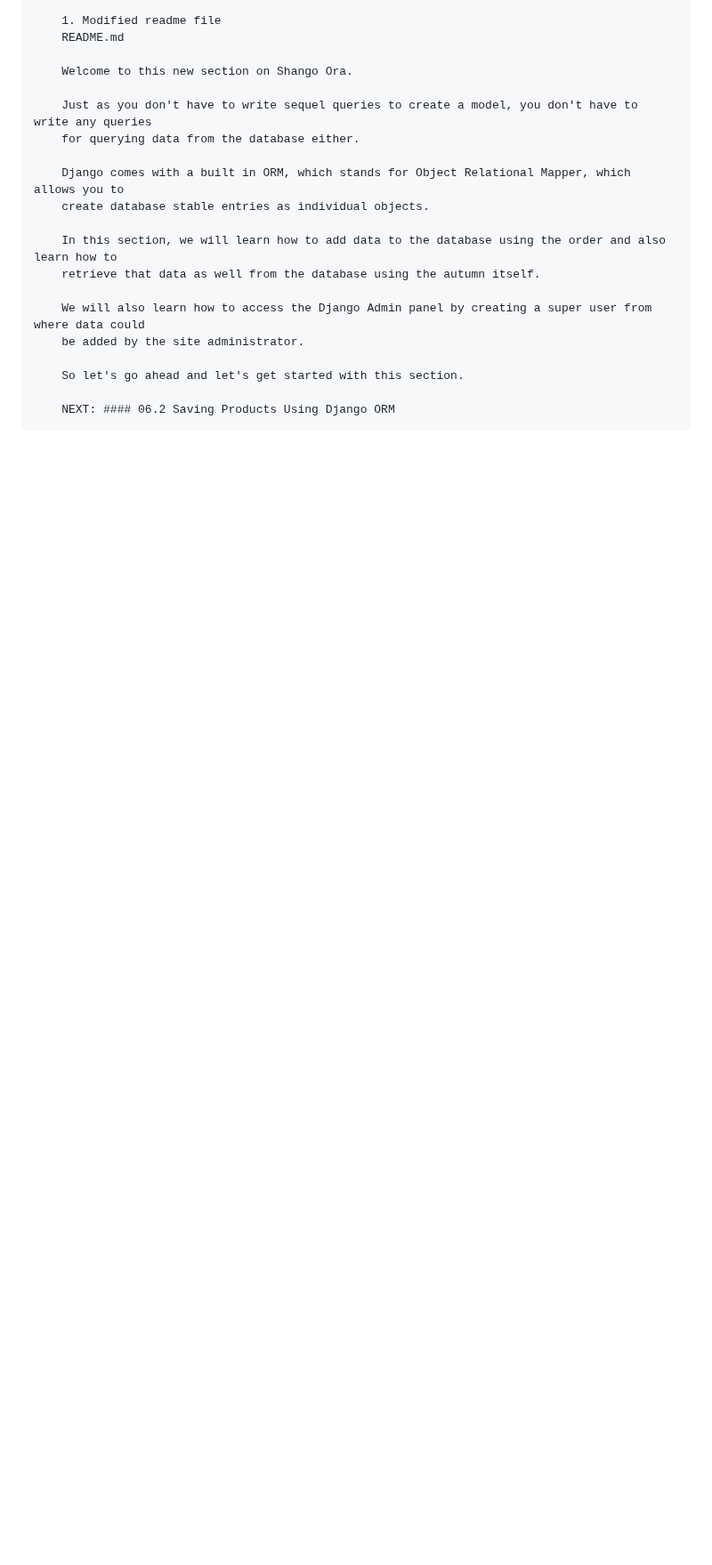
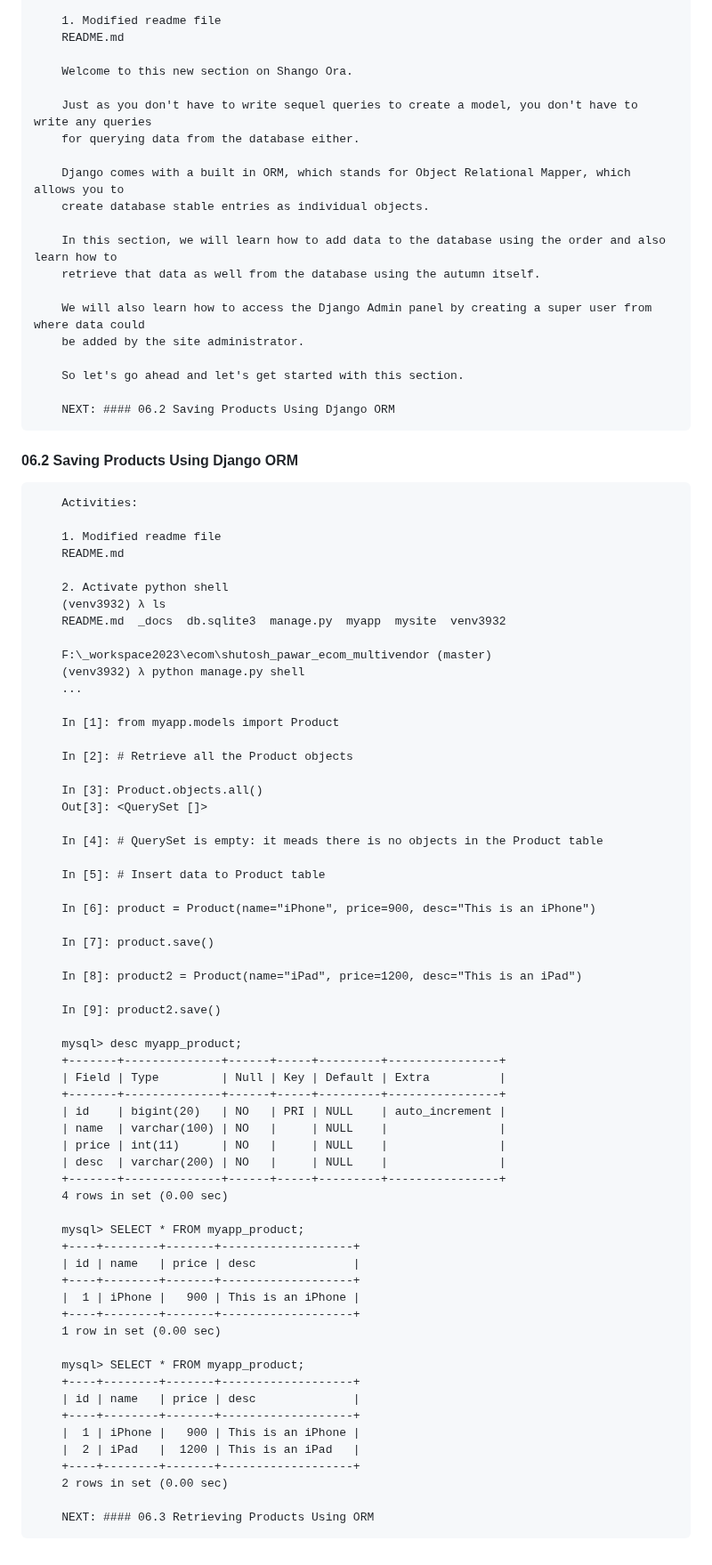
Before and after one commit to gurnitha/django_shutosh_pawar_ecom_multivendor, a Markdown page: README.md, the part around the change. Shown at 89% size. Drawn GitHub-style; blank space fills up the shorter version.

Commit message:
06.2 Saving Products Using Django ORM

```diff
--- a/README.md
+++ b/README.md
@@ -387,3 +387,68 @@
         So let's go ahead and let's get started with this section.
 
         NEXT: #### 06.2 Saving Products Using Django ORM
+
+
+#### 06.2 Saving Products Using Django ORM
+
+        Activities:
+
+        1. Modified readme file
+        README.md
+
+        2. Activate python shell
+        (venv3932) λ ls
+        README.md  _docs  db.sqlite3  manage.py  myapp  mysite  venv3932
+
+        F:\_workspace2023\ecom\shutosh_pawar_ecom_multivendor (master)
+        (venv3932) λ python manage.py shell
+        ...
+
+        In [1]: from myapp.models import Product
+
+        In [2]: # Retrieve all the Product objects
+
+        In [3]: Product.objects.all()
+        Out[3]: <QuerySet []>
+
+        In [4]: # QuerySet is empty: it meads there is no objects in the Product table
+
+        In [5]: # Insert data to Product table
+
+        In [6]: product = Product(name="iPhone", price=900, desc="This is an iPhone")
+
+        In [7]: product.save()
+
+        In [8]: product2 = Product(name="iPad", price=1200, desc="This is an iPad")
+
+        In [9]: product2.save()
+
+        mysql> desc myapp_product;
+        +-------+--------------+------+-----+---------+----------------+
+        | Field | Type         | Null | Key | Default | Extra          |
+        +-------+--------------+------+-----+---------+----------------+
+        | id    | bigint(20)   | NO   | PRI | NULL    | auto_increment |
+        | name  | varchar(100) | NO   |     | NULL    |                |
+        | price | int(11)      | NO   |     | NULL    |                |
+        | desc  | varchar(200) | NO   |     | NULL    |                |
+        +-------+--------------+------+-----+---------+----------------+
+        4 rows in set (0.00 sec)
+
+        mysql> SELECT * FROM myapp_product;
+        +----+--------+-------+-------------------+
+        | id | name   | price | desc              |
+        +----+--------+-------+-------------------+
+        |  1 | iPhone |   900 | This is an iPhone |
+        +----+--------+-------+-------------------+
+        1 row in set (0.00 sec)
+
+        mysql> SELECT * FROM myapp_product;
+        +----+--------+-------+-------------------+
+        | id | name   | price | desc              |
+        +----+--------+-------+-------------------+
+        |  1 | iPhone |   900 | This is an iPhone |
+        |  2 | iPad   |  1200 | This is an iPad   |
+        +----+--------+-------+-------------------+
+        2 rows in set (0.00 sec)
+
+        NEXT: #### 06.3 Retrieving Products Using ORM
```
